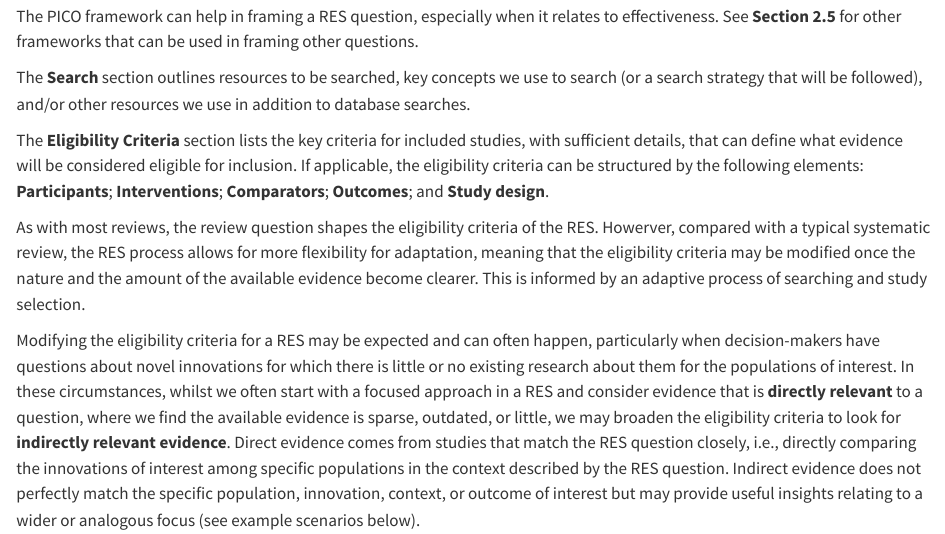
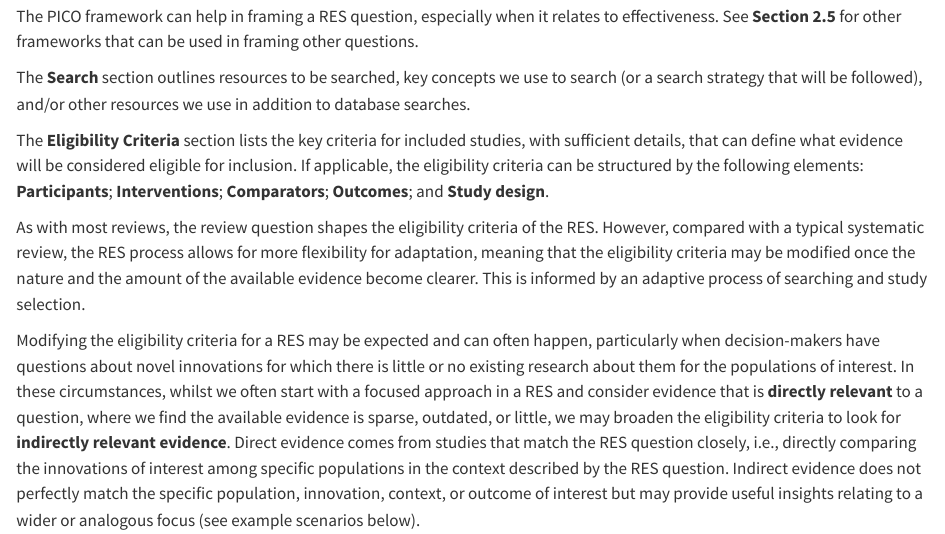
Before and after one commit to drchunhushi/res_manual, a Quarto document (planning.qmd): the page in a window 1100 px wide, from 4100 px down. Rendered offline with R 4.5, knitr and Pandoc in place of Quarto, with nearby package versions; drawn as R Markdown's standard HTML page in place of the format the file asks for.

Commit message:
planning.qmd

```diff
--- a/planning.qmd
+++ b/planning.qmd
@@ -153,7 +153,7 @@ The **Search** section outlines resources to be searched, key concepts we use to
 
 The **Eligibility Criteria** section lists the key criteria for included studies, with sufficient details, that can define what evidence will be considered eligible for inclusion. If applicable, the eligibility criteria can be structured by the following elements: **Participants**; **Interventions**; **Comparators**; **Outcomes**; and **Study design**.
 
-As with most reviews, the review question shapes the eligibility criteria of the RES. Howerver, compared with a typical systematic review, the RES process allows for more flexibility for adaptation, meaning that the eligibility criteria may be modified once the nature and the amount of the available evidence become clearer. This is informed by an adaptive process of searching and study selection.
+As with most reviews, the review question shapes the eligibility criteria of the RES. However, compared with a typical systematic review, the RES process allows for more flexibility for adaptation, meaning that the eligibility criteria may be modified once the nature and the amount of the available evidence become clearer. This is informed by an adaptive process of searching and study selection.
 
 Modifying the eligibility criteria for a RES may be expected and can often happen, particularly when decision-makers have questions about novel innovations for which there is little or no existing research about them for the populations of interest. In these circumstances, whilst we often start with a focused approach in a RES and consider evidence that is **directly relevant** to a question, where we find the available evidence is sparse, outdated, or little, we may broaden the eligibility criteria to look for **indirectly relevant evidence**. Direct evidence comes from studies that match the RES question closely, i.e., directly comparing the innovations of interest among specific populations in the context described by the RES question. Indirect evidence does not perfectly match the specific population, innovation, context, or outcome of interest but may provide useful insights relating to a wider or analogous focus (see example scenarios below).
 
```
